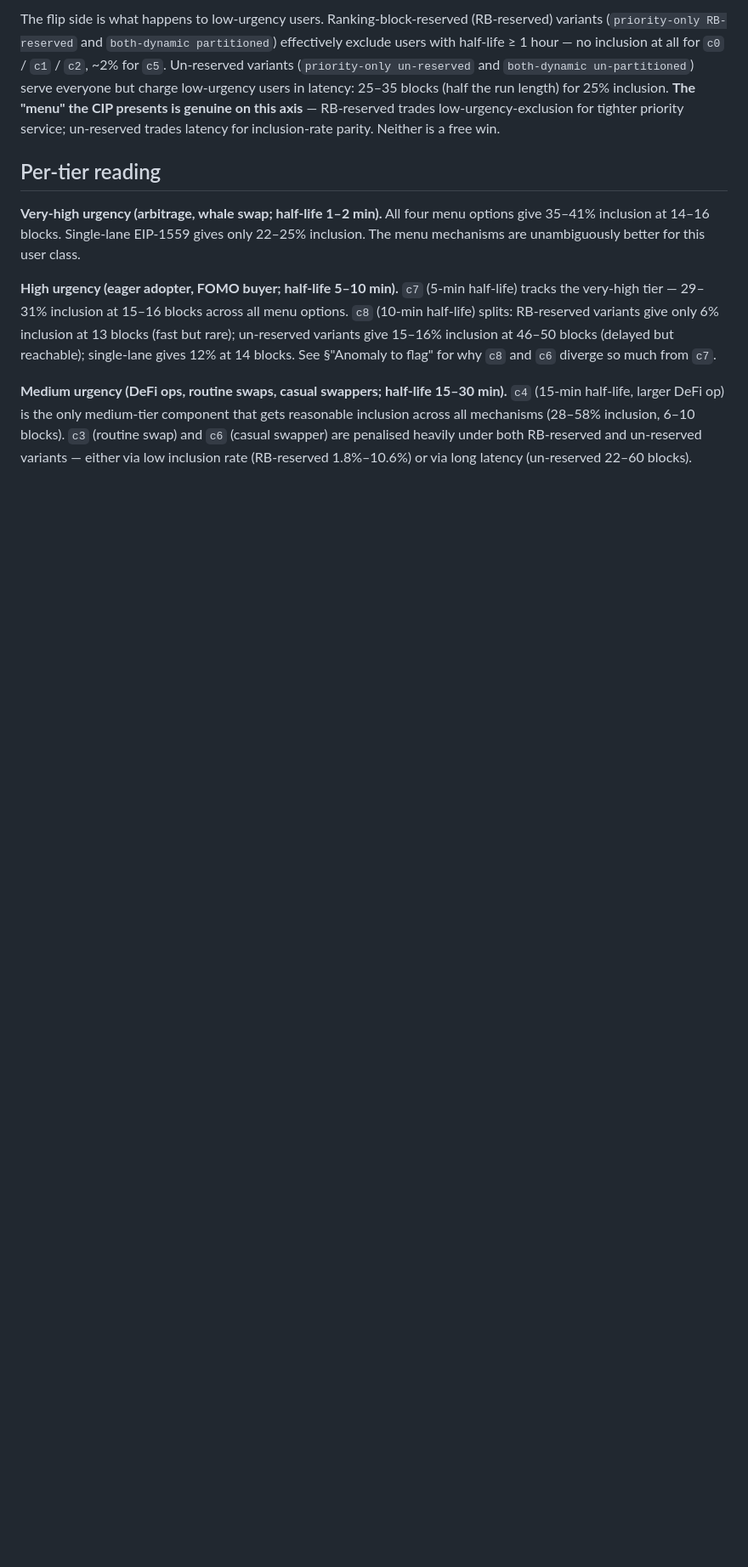
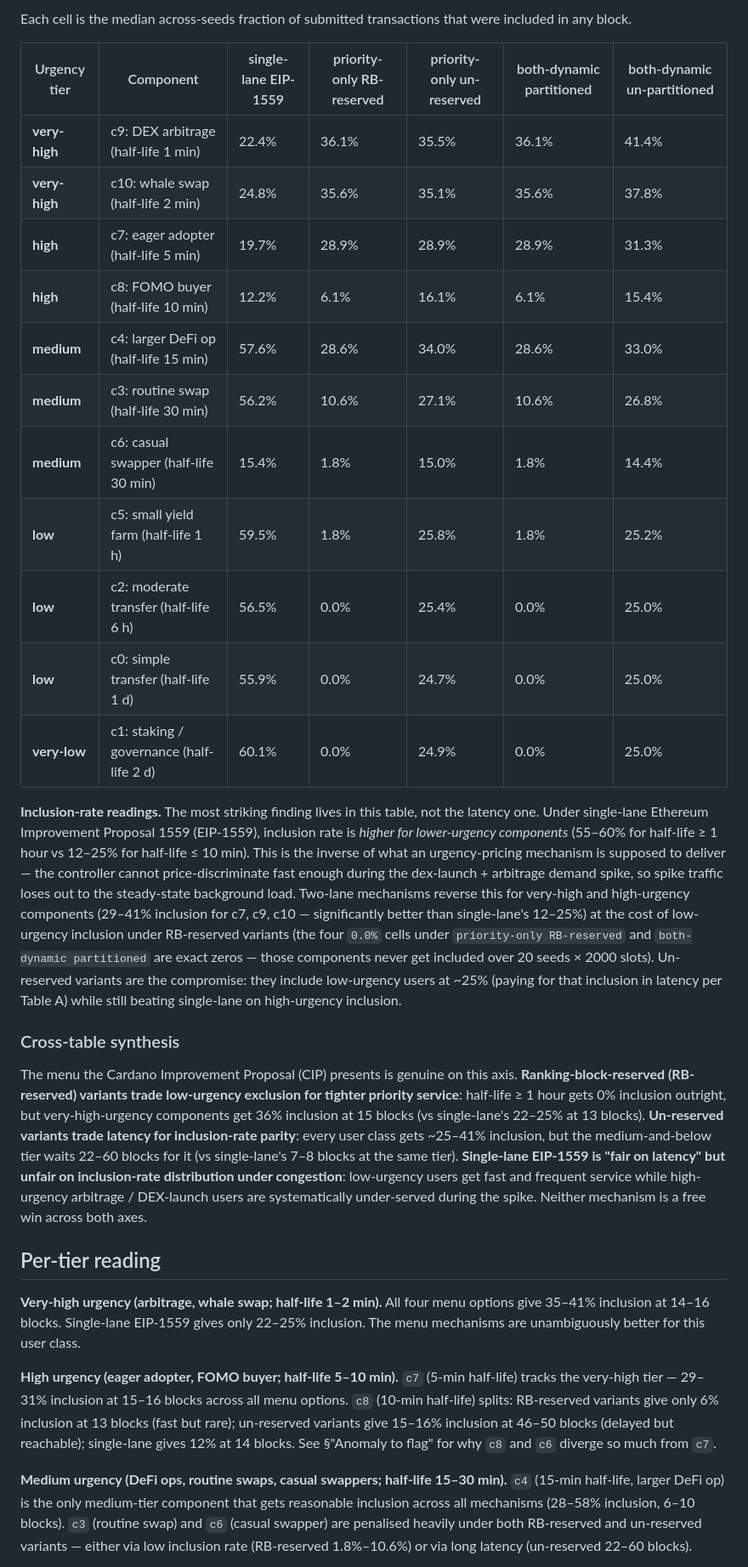
Before and after one commit to input-output-hk/tiered-pricing, a Markdown page: cip-evidence/audit-documents/latency-by-urgency.md, the part around one of its changes. Shown at 85% size. Rendered like a GitHub page; blank space fills up the shorter version.

```diff
--- a/cip-evidence/audit-documents/latency-by-urgency.md
+++ b/cip-evidence/audit-documents/latency-by-urgency.md
@@ -28,5 +34,25 @@
 
-The flip side is what happens to low-urgency users. Ranking-block-reserved (RB-reserved) variants (`priority-only RB-reserved` and `both-dynamic partitioned`) effectively exclude users with half-life ≥ 1 hour — no inclusion at all for `c0` / `c1` / `c2`, ~2% for `c5`. Un-reserved variants (`priority-only un-reserved` and `both-dynamic un-partitioned`) serve everyone but charge low-urgency users in latency: 25–35 blocks (half the run length) for 25% inclusion. **The "menu" the CIP presents is genuine on this axis** — RB-reserved trades low-urgency-exclusion for tighter priority service; un-reserved trades latency for inclusion-rate parity. Neither is a free win.
+Each cell is the median across-seeds fraction of submitted transactions that were included in any block.
+
+| Urgency tier | Component | single-lane EIP-1559 | priority-only RB-reserved | priority-only un-reserved | both-dynamic partitioned | both-dynamic un-partitioned |
+|---|---|---|---|---|---|---|
+| **very-high** | c9: DEX arbitrage (half-life 1 min) | 22.4% | 36.1% | 35.5% | 36.1% | 41.4% |
+| **very-high** | c10: whale swap (half-life 2 min) | 24.8% | 35.6% | 35.1% | 35.6% | 37.8% |
+| **high** | c7: eager adopter (half-life 5 min) | 19.7% | 28.9% | 28.9% | 28.9% | 31.3% |
+| **high** | c8: FOMO buyer (half-life 10 min) | 12.2% | 6.1% | 16.1% | 6.1% | 15.4% |
+| **medium** | c4: larger DeFi op (half-life 15 min) | 57.6% | 28.6% | 34.0% | 28.6% | 33.0% |
+| **medium** | c3: routine swap (half-life 30 min) | 56.2% | 10.6% | 27.1% | 10.6% | 26.8% |
+| **medium** | c6: casual swapper (half-life 30 min) | 15.4% | 1.8% | 15.0% | 1.8% | 14.4% |
+| **low** | c5: small yield farm (half-life 1 h) | 59.5% | 1.8% | 25.8% | 1.8% | 25.2% |
+| **low** | c2: moderate transfer (half-life 6 h) | 56.5% | 0.0% | 25.4% | 0.0% | 25.0% |
+| **low** | c0: simple transfer (half-life 1 d) | 55.9% | 0.0% | 24.7% | 0.0% | 25.0% |
+| **very-low** | c1: staking / governance (half-life 2 d) | 60.1% | 0.0% | 24.9% | 0.0% | 25.0% |
+
+**Inclusion-rate readings.** The most striking finding lives in this table, not the latency one. Under single-lane Ethereum Improvement Proposal 1559 (EIP-1559), inclusion rate is *higher for lower-urgency components* (55–60% for half-life ≥ 1 hour vs 12–25% for half-life ≤ 10 min). This is the inverse of what an urgency-pricing mechanism is supposed to deliver — the controller cannot price-discriminate fast enough during the dex-launch + arbitrage demand spike, so spike traffic loses out to the steady-state background load. Two-lane mechanisms reverse this for very-high and high-urgency components (29–41% inclusion for c7, c9, c10 — significantly better than single-lane's 12–25%) at the cost of low-urgency inclusion under RB-reserved variants (the four `0.0%` cells under `priority-only RB-reserved` and `both-dynamic partitioned` are exact zeros — those components never get included over 20 seeds × 2000 slots). Un-reserved variants are the compromise: they include low-urgency users at ~25% (paying for that inclusion in latency per Table A) while still beating single-lane on high-urgency inclusion.
+
+### Cross-table synthesis
+
+The menu the Cardano Improvement Proposal (CIP) presents is genuine on this axis. **Ranking-block-reserved (RB-reserved) variants trade low-urgency exclusion for tighter priority service**: half-life ≥ 1 hour gets 0% inclusion outright, but very-high-urgency components get 36% inclusion at 15 blocks (vs single-lane's 22–25% at 13 blocks). **Un-reserved variants trade latency for inclusion-rate parity**: every user class gets ~25–41% inclusion, but the medium-and-below tier waits 22–60 blocks for it (vs single-lane's 7–8 blocks at the same tier). **Single-lane EIP-1559 is "fair on latency" but unfair on inclusion-rate distribution under congestion**: low-urgency users get fast and frequent service while high-urgency arbitrage / DEX-launch users are systematically under-served during the spike. Neither mechanism is a free win across both axes.
 
 ## Per-tier reading
 
```
Also changed, not shown: other parts of cip-evidence/audit-documents/latency-by-urgency.md (+19 -13 lines).
